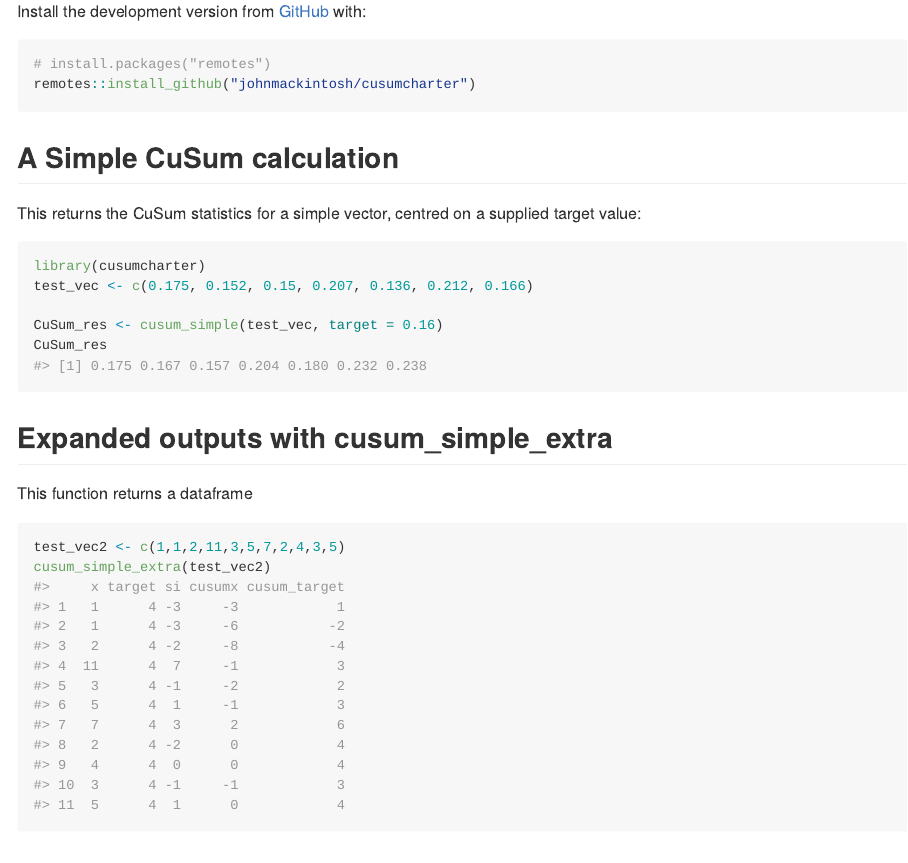
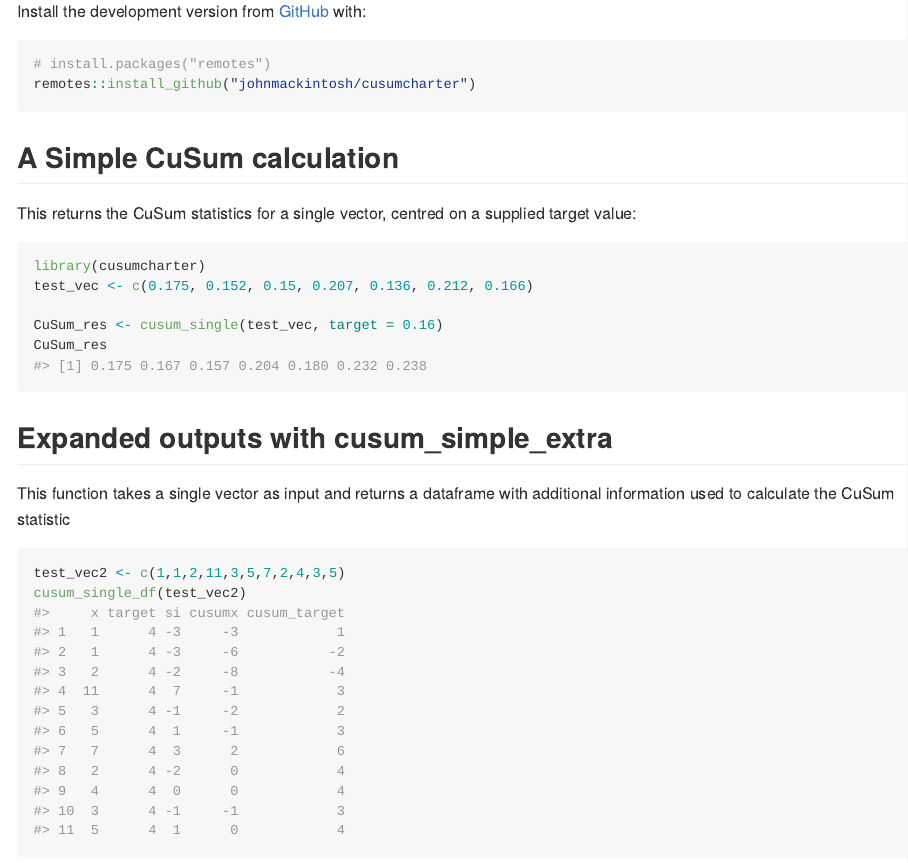
Before and after one commit to johnmackintosh/cusumcharter, an R Markdown document (README.Rmd): the page in a window 1100 px wide, from 250 px down. The pictures show the output file README.md that the author committed with the source, drawn offline in the style of GitHub; long lines of code are wrapped; badge pictures from the web are left out.

Commit message:
rename functions and update documentation

````diff
--- a/README.Rmd
+++ b/README.Rmd
@@ -36,23 +36,23 @@ remotes::install_github("johnmackintosh/cusumcharter")
 
 ## A Simple CuSum calculation
 
-This returns the CuSum statistics for a simple vector, centred on a supplied target value:
+This returns the CuSum statistics for a single vector, centred on a supplied target value:
 
 ```{r example}
 library(cusumcharter)
 test_vec <- c(0.175, 0.152, 0.15, 0.207, 0.136, 0.212, 0.166)
 
-CuSum_res <- cusum_simple(test_vec, target = 0.16)
+CuSum_res <- cusum_single(test_vec, target = 0.16)
 CuSum_res
 ```
 
 ## Expanded outputs with cusum_simple_extra
 
-This function returns a dataframe
+This function takes a single vector as input and returns a dataframe with additional information used to calculate the CuSum statistic
 
 ```{r, example2}
 test_vec2 <- c(1,1,2,11,3,5,7,2,4,3,5)
-cusum_simple_extra(test_vec2)
+cusum_single_df(test_vec2)
 ```
 
 
````
Also changed, not shown: R/cusum_single.R (renamed from R/cusum_simple_extra.R, +5 -8 lines), R/cusum_single_df.R (renamed from R/cusum_simple.R, +8 -5 lines), README.md, 9 other files.
